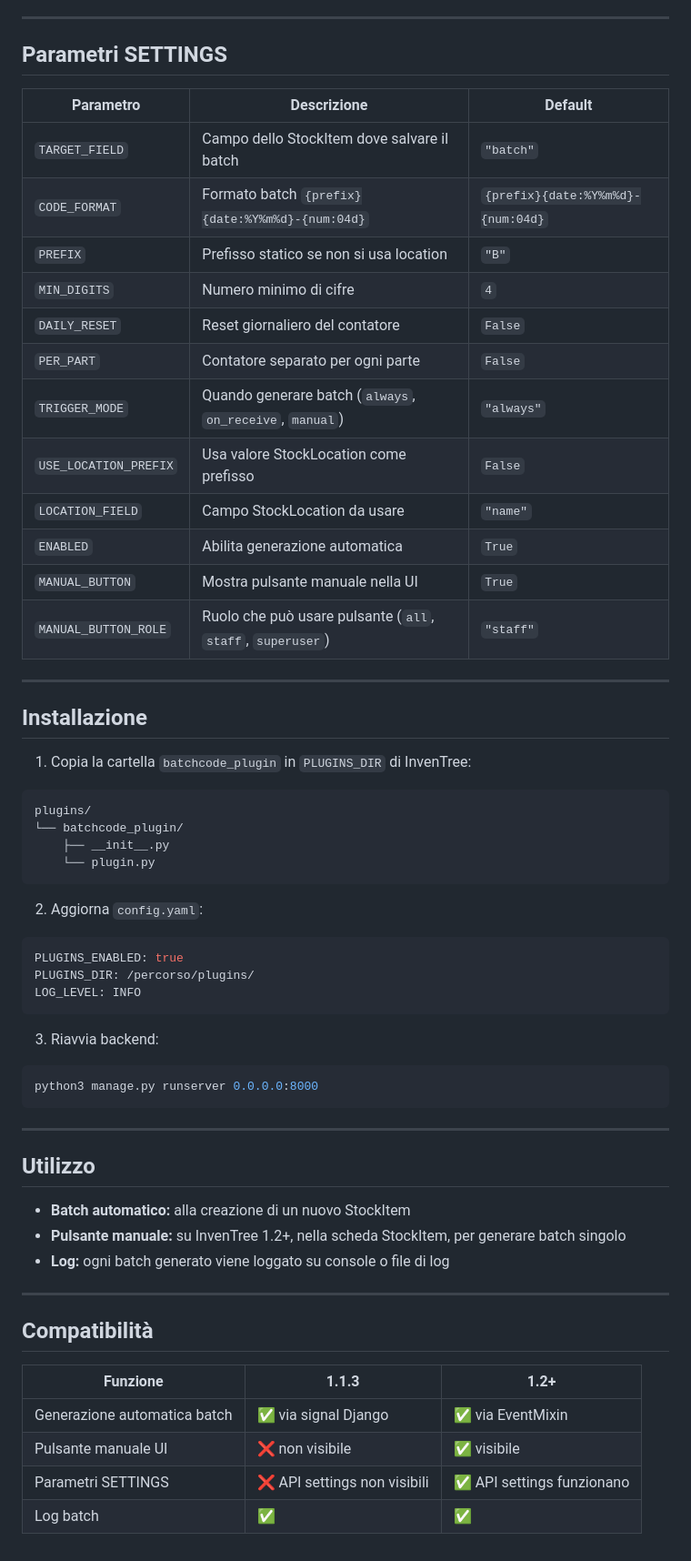
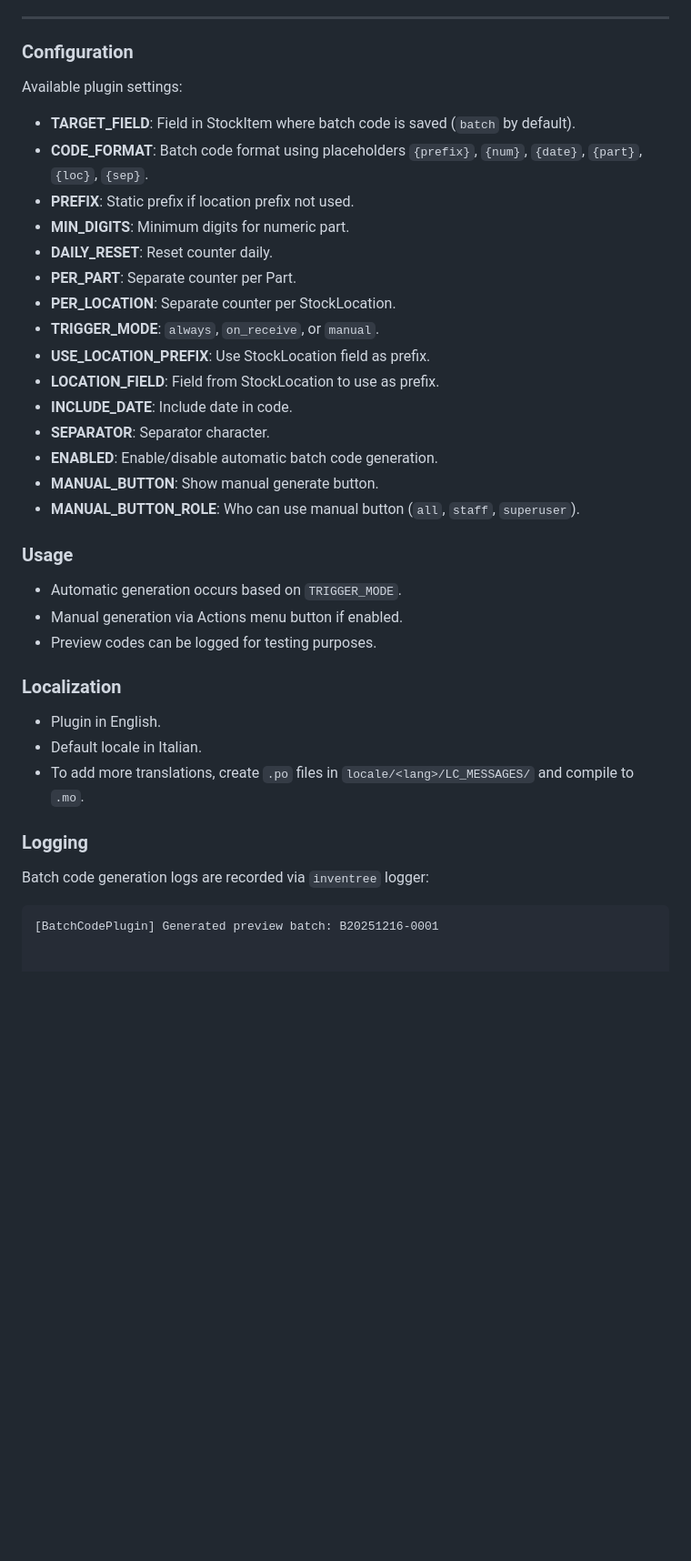
Before and after one commit to Kamaar/inventree-batchcode-plugin, a Markdown page: README.md, the part around the change. Shown: that part at 91% size. Drawn GitHub-style; blank space fills up the shorter version.

````diff
--- a/README.md
+++ b/README.md
@@ -81,65 +81,35 @@ The BatchCode plugin automatically generates sequential, formatted batch codes f
 
 ---
 
-## Parametri SETTINGS
+### Configuration
+Available plugin settings:
+- **TARGET_FIELD**: Field in StockItem where batch code is saved (`batch` by default).
+- **CODE_FORMAT**: Batch code format using placeholders `{prefix}`, `{num}`, `{date}`, `{part}`, `{loc}`, `{sep}`.
+- **PREFIX**: Static prefix if location prefix not used.
+- **MIN_DIGITS**: Minimum digits for numeric part.
+- **DAILY_RESET**: Reset counter daily.
+- **PER_PART**: Separate counter per Part.
+- **PER_LOCATION**: Separate counter per StockLocation.
+- **TRIGGER_MODE**: `always`, `on_receive`, or `manual`.
+- **USE_LOCATION_PREFIX**: Use StockLocation field as prefix.
+- **LOCATION_FIELD**: Field from StockLocation to use as prefix.
+- **INCLUDE_DATE**: Include date in code.
+- **SEPARATOR**: Separator character.
+- **ENABLED**: Enable/disable automatic batch code generation.
+- **MANUAL_BUTTON**: Show manual generate button.
+- **MANUAL_BUTTON_ROLE**: Who can use manual button (`all`, `staff`, `superuser`).
 
-| Parametro | Descrizione | Default |
-|-----------|-------------|---------|
-| `TARGET_FIELD` | Campo dello StockItem dove salvare il batch | `"batch"` |
-| `CODE_FORMAT` | Formato batch `{prefix}{date:%Y%m%d}-{num:04d}` | `{prefix}{date:%Y%m%d}-{num:04d}` |
-| `PREFIX` | Prefisso statico se non si usa location | `"B"` |
-| `MIN_DIGITS` | Numero minimo di cifre | `4` |
-| `DAILY_RESET` | Reset giornaliero del contatore | `False` |
-| `PER_PART` | Contatore separato per ogni parte | `False` |
-| `TRIGGER_MODE` | Quando generare batch (`always`, `on_receive`, `manual`) | `"always"` |
-| `USE_LOCATION_PREFIX` | Usa valore StockLocation come prefisso | `False` |
-| `LOCATION_FIELD` | Campo StockLocation da usare | `"name"` |
-| `ENABLED` | Abilita generazione automatica | `True` |
-| `MANUAL_BUTTON` | Mostra pulsante manuale nella UI | `True` |
-| `MANUAL_BUTTON_ROLE` | Ruolo che può usare pulsante (`all`, `staff`, `superuser`) | `"staff"` |
+### Usage
+- Automatic generation occurs based on `TRIGGER_MODE`.
+- Manual generation via Actions menu button if enabled.
+- Preview codes can be logged for testing purposes.
 
----
+### Localization
+- Plugin in English.
+- Default locale in Italian.
+- To add more translations, create `.po` files in `locale/<lang>/LC_MESSAGES/` and compile to `.mo`.
 
-## Installazione
-
-1. Copia la cartella `batchcode_plugin` in `PLUGINS_DIR` di InvenTree:
-
-```
-plugins/
-└── batchcode_plugin/
-    ├── __init__.py
-    └── plugin.py
-```
-
-2. Aggiorna `config.yaml`:
-
-```yaml
-PLUGINS_ENABLED: true
-PLUGINS_DIR: /percorso/plugins/
-LOG_LEVEL: INFO
-```
-
-3. Riavvia backend:
-
-```bash
-python3 manage.py runserver 0.0.0.0:8000
-```
-
----
-
-## Utilizzo
-
-- **Batch automatico:** alla creazione di un nuovo StockItem
-- **Pulsante manuale:** su InvenTree 1.2+, nella scheda StockItem, per generare batch singolo
-- **Log:** ogni batch generato viene loggato su console o file di log
-
----
-
-## Compatibilità
-
-| Funzione                        | 1.1.3                 | 1.2+                  |
-|---------------------------------|----------------------|----------------------|
-| Generazione automatica batch     | ✅ via signal Django  | ✅ via EventMixin     |
-| Pulsante manuale UI              | ❌ non visibile       | ✅ visibile           |
-| Parametri SETTINGS               | ❌ API settings non visibili | ✅ API settings funzionano |
-| Log batch                        | ✅                    | ✅                   |
+### Logging
+Batch code generation logs are recorded via `inventree` logger:
+```text
+[BatchCodePlugin] Generated preview batch: B20251216-0001
````
